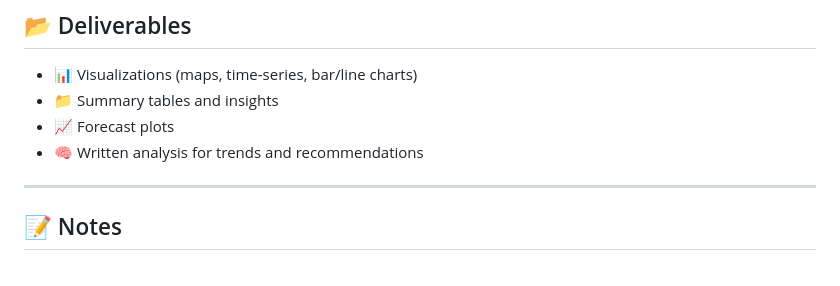
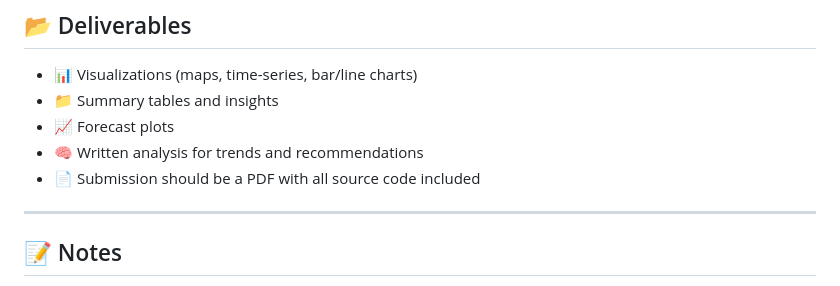
Before and after one commit to tom-hc-park/tech-challenge, a Markdown page: data-analyst/boem/readme.md, the part around the change. Drawn GitHub-style.

Commit message:
add submission format

```diff
--- a/data-analyst/boem/readme.md
+++ b/data-analyst/boem/readme.md
@@ -101,6 +101,7 @@ This project focuses on analyzing oil and gas well data from the US Dept of Inte
 - 📁 Summary tables and insights
 - 📈 Forecast plots
 - 🧠 Written analysis for trends and recommendations
+- 📄 Submission should be a PDF with all source code included
 
 ---
 
```
